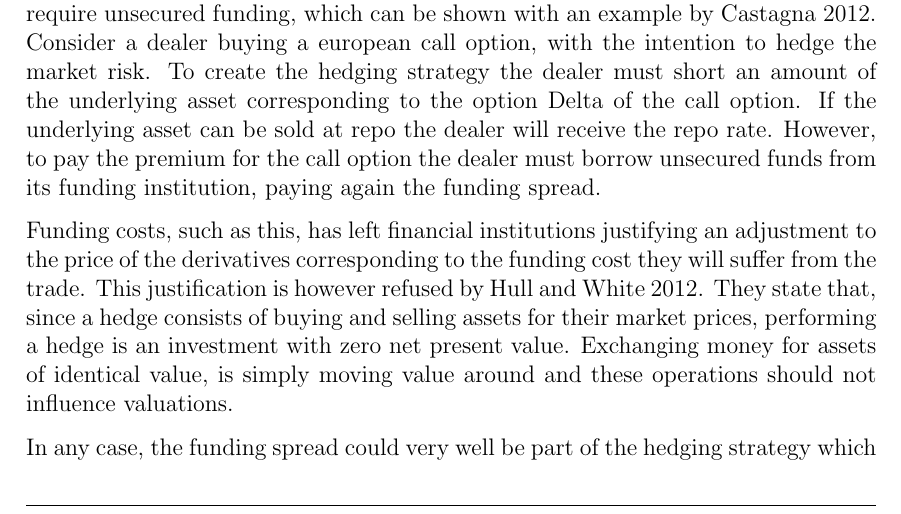
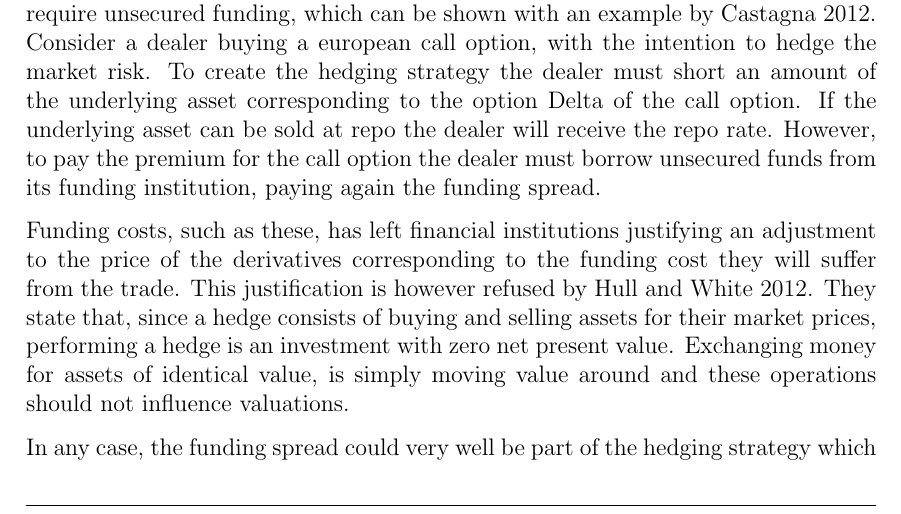
Before and after one commit to sebastianbaltser/master-thesis, a LaTeX thesis (thesis/main.tex, which reads thesis/content/body-matter/fva-debate/sources-of-funding-costs.tex): part of page 5 of 31, cut so that both start at the same text. Compiled offline with pdfLaTeX.

Commit message:
Fix grammar

```diff
--- a/thesis/content/body-matter/fva-debate/sources-of-funding-costs.tex
+++ b/thesis/content/body-matter/fva-debate/sources-of-funding-costs.tex
@@ -66,7 +66,7 @@
         However, to pay the premium for the call option the dealer must borrow unsecured funds from its funding institution,
         paying again the funding spread.
 
-        Funding costs, such as this, has left financial institutions justifying an adjustment to the price of the derivatives
+        Funding costs, such as these, has left financial institutions justifying an adjustment to the price of the derivatives
         corresponding to the funding cost they will suffer from the trade.
         This justification is however refused by \cite{HullWhite2012FVA}.
         They state that, since a hedge consists of buying and selling assets for their market prices,
```
